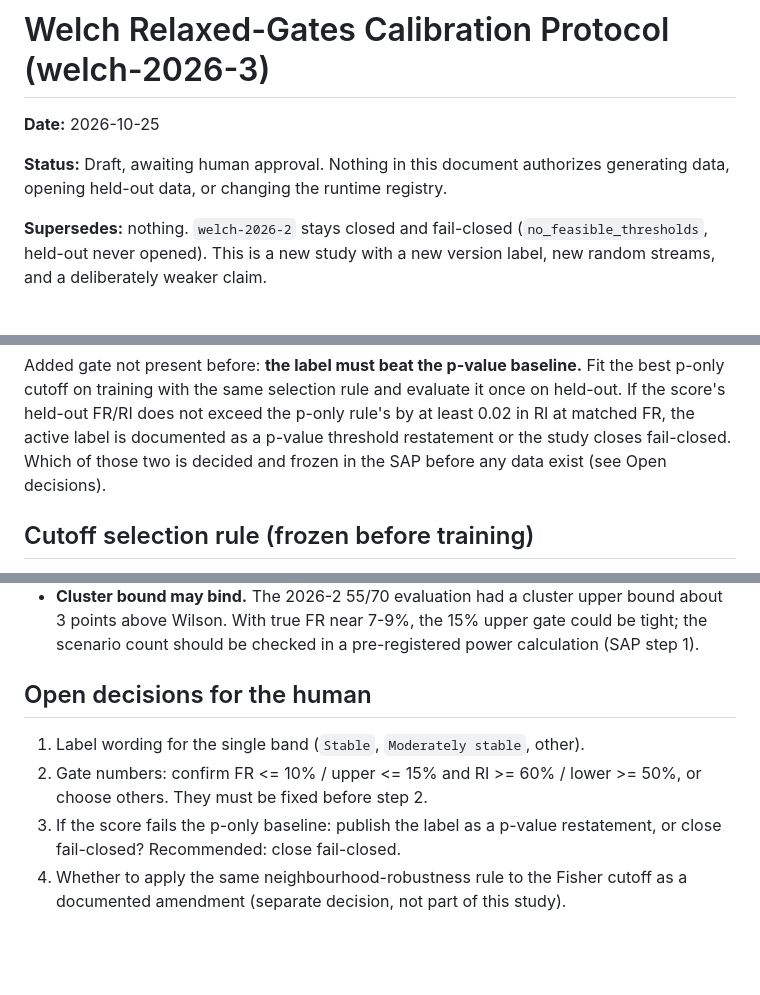
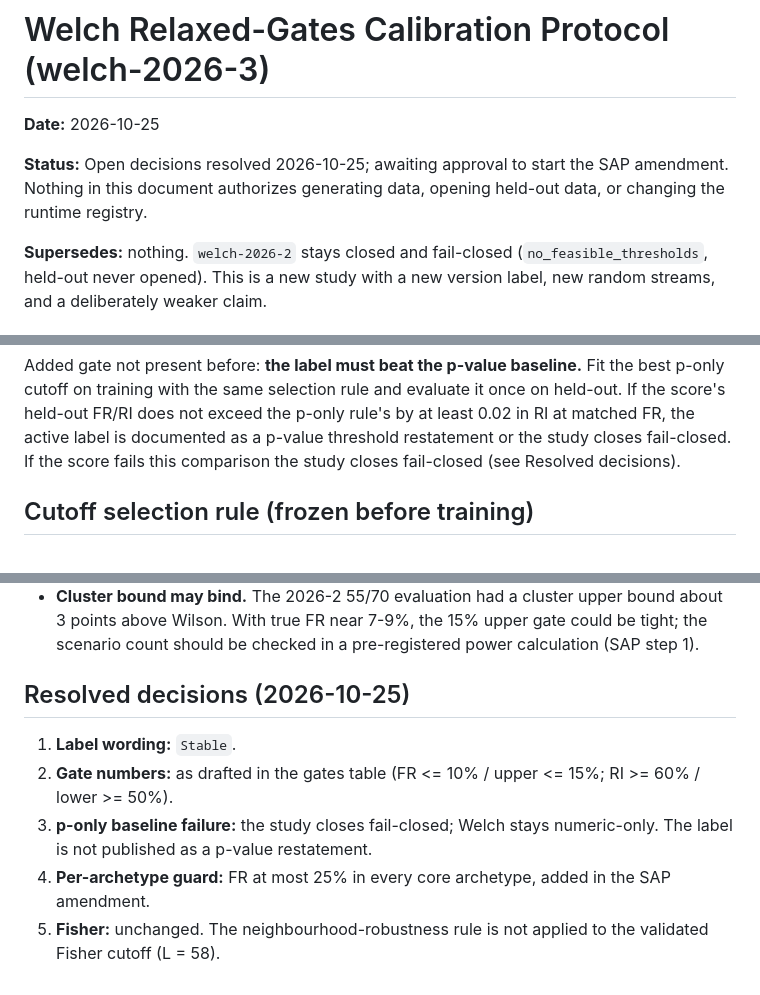
Before and after one commit to ma-brain/stabilitest, a Markdown page: docs/plans/2026-10-25-welch-relaxed-gates-design.md, 3 parts joined by grey strips. GitHub-like rendering; blank space fills up the shorter version.

Commit message:
docs: draft Welch 2026-3 SAP amendment and record decisions
Co-Authored-By: Claude Sonnet 5.5 <noreply@anthropic.com>

```diff
--- a/docs/plans/2026-10-25-welch-relaxed-gates-design.md
+++ b/docs/plans/2026-10-25-welch-relaxed-gates-design.md
@@ -2,8 +2,9 @@
 
 **Date:** 2026-10-25
 
-**Status:** Draft, awaiting human approval. Nothing in this document authorizes
-generating data, opening held-out data, or changing the runtime registry.
+**Status:** Open decisions resolved 2026-10-25; awaiting approval to start the
+SAP amendment. Nothing in this document authorizes generating data, opening
+held-out data, or changing the runtime registry.
 
 **Supersedes:** nothing. `welch-2026-2` stays closed and fail-closed
 (`no_feasible_thresholds`, held-out never opened). This is a new study with a
@@ -92,8 +93,8 @@ Fit the best p-only cutoff on training with the same selection rule and
 evaluate it once on held-out. If the score's held-out FR/RI does not exceed the
 p-only rule's by at least 0.02 in RI at matched FR, the active label is
 documented as a p-value threshold restatement or the study closes fail-closed.
-Which of those two is decided and frozen in the SAP before any data exist (see
-Open decisions).
+If the score fails this comparison the study closes fail-closed (see Resolved
+decisions).
 
 ## Cutoff selection rule (frozen before training)
 
@@ -182,13 +183,14 @@ documentation of the FR bound.
   could be tight; the scenario count should be checked in a pre-registered
   power calculation (SAP step 1).
 
-## Open decisions for the human
+## Resolved decisions (2026-10-25)
 
-1. Label wording for the single band (`Stable`, `Moderately stable`, other).
-2. Gate numbers: confirm FR <= 10% / upper <= 15% and RI >= 60% / lower >= 50%,
-   or choose others. They must be fixed before step 2.
-3. If the score fails the p-only baseline: publish the label as a p-value
-   restatement, or close fail-closed? Recommended: close fail-closed.
-4. Whether to apply the same neighbourhood-robustness rule to the Fisher
-   cutoff as a documented amendment (separate decision, not part of this
-   study).
+1. **Label wording:** `Stable`.
+2. **Gate numbers:** as drafted in the gates table (FR <= 10% / upper <= 15%;
+   RI >= 60% / lower >= 50%).
+3. **p-only baseline failure:** the study closes fail-closed; Welch stays
+   numeric-only. The label is not published as a p-value restatement.
+4. **Per-archetype guard:** FR at most 25% in every core archetype, added in
+   the SAP amendment.
+5. **Fisher:** unchanged. The neighbourhood-robustness rule is not applied to
+   the validated Fisher cutoff (L = 58).
```
Also changed, not shown: 1 other file.
